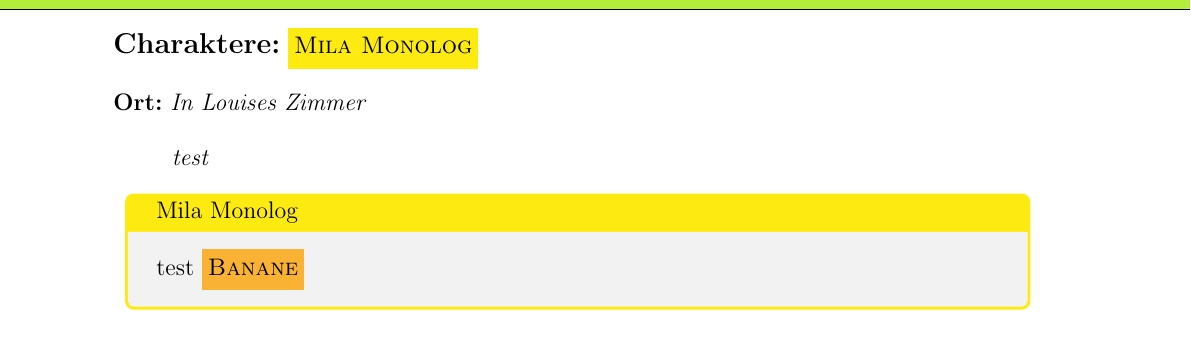
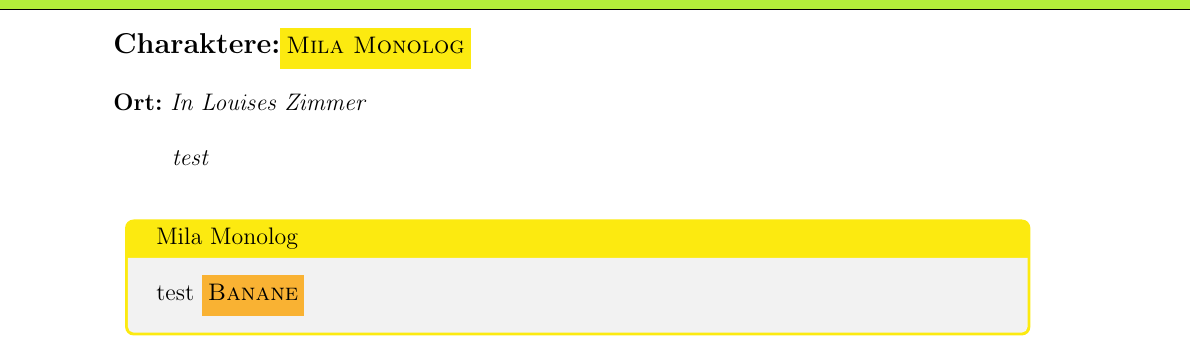
Before and after one commit to TenSing-Moers/Theaterskript2018, a LaTeX document (Theaterskript/Theaterskript-2018.tex, which reads Theaterskript/AdvancedPersonLists.tex): part of page 6 of 8, cut so that both start at the same text. Compiled offline with pdfLaTeX; an older LaTeX class or package is replaced by its successor.

Commit message:
use <charactername>hh command in local requisite list displays

```diff
--- a/Theaterskript/AdvancedPersonLists.tex
+++ b/Theaterskript/AdvancedPersonLists.tex
@@ -67,7 +67,7 @@
   \seq_clear:N \l_tmpa_seq
   \seq_map_inline:Nn \g_luke_listofpersons_seq {%
     \IfRefUndefinedExpandable{##1\thesection}{}{
-      \seq_put_right:Nn \l_tmpa_seq {\use:c{##1h}}
+      \seq_put_right:Nn \l_tmpa_seq {\use:c{##1hh}}
      }
    }
    \seq_if_empty:NF \l_tmpa_seq {
```
